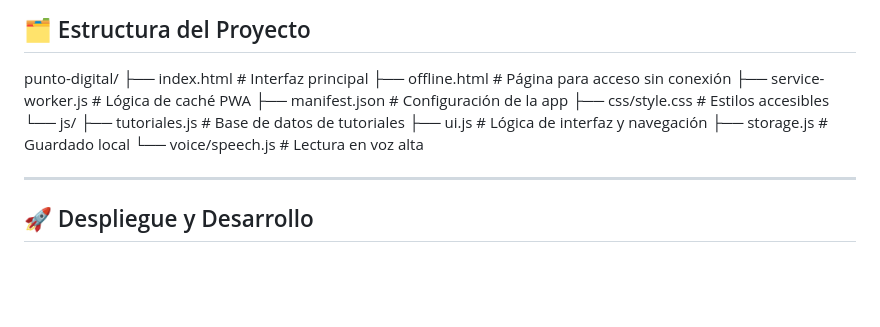
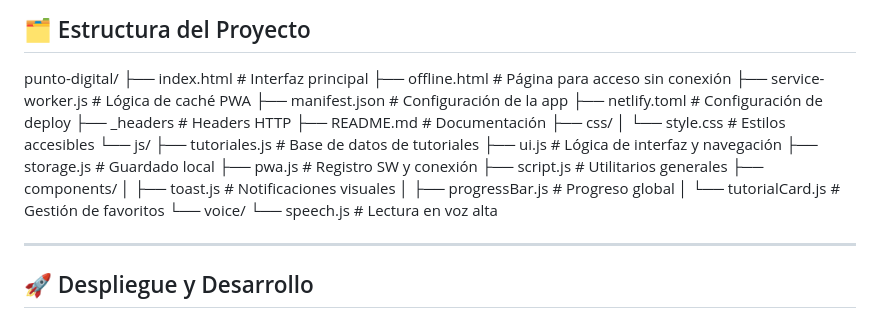
Before and after one commit to Angel-Digitalizando/punto-digital, a Markdown page: README.md, the part around the change. Rendered like a GitHub page; blank space fills up the shorter version.

```diff
--- a/README.md
+++ b/README.md
@@ -33,12 +33,23 @@ punto-digital/
 ├── offline.html         # Página para acceso sin conexión
 ├── service-worker.js    # Lógica de caché PWA
 ├── manifest.json        # Configuración de la app
-├── css/style.css        # Estilos accesibles
+├── netlify.toml         # Configuración de deploy
+├── _headers             # Headers HTTP
+├── README.md            # Documentación
+├── css/
+│   └── style.css        # Estilos accesibles
 └── js/
     ├── tutoriales.js    # Base de datos de tutoriales
     ├── ui.js            # Lógica de interfaz y navegación
     ├── storage.js       # Guardado local
-    └── voice/speech.js  # Lectura en voz alta
+    ├── pwa.js           # Registro SW y conexión
+    ├── script.js        # Utilitarios generales
+    ├── components/
+    │   ├── toast.js     # Notificaciones visuales
+    │   ├── progressBar.js # Progreso global
+    │   └── tutorialCard.js # Gestión de favoritos
+    └── voice/
+        └── speech.js    # Lectura en voz alta
 
 ---
 
```
